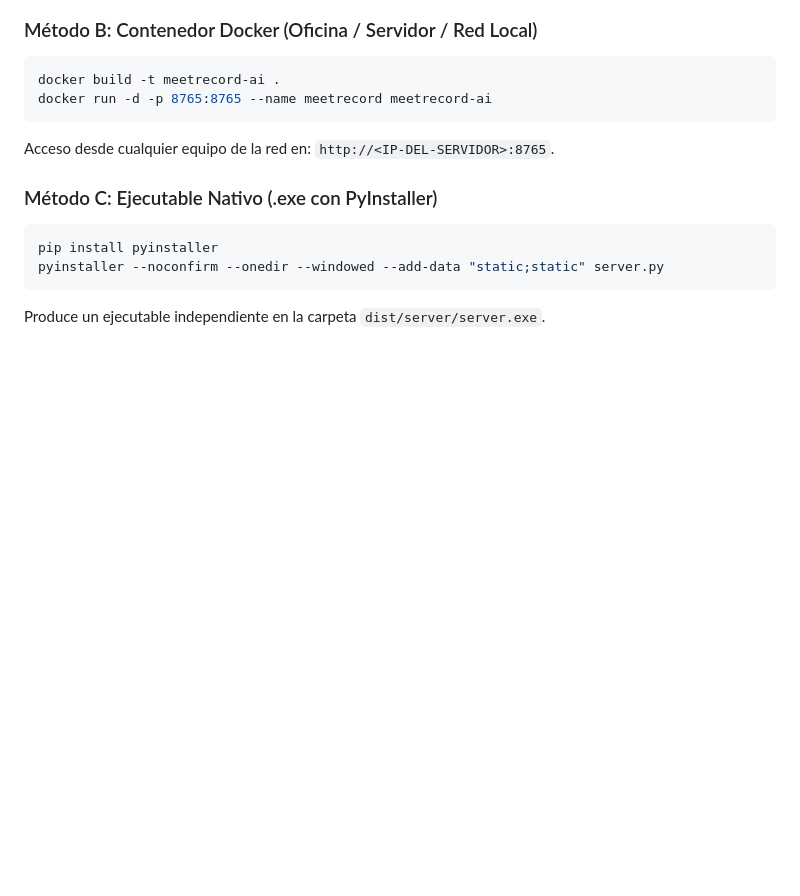
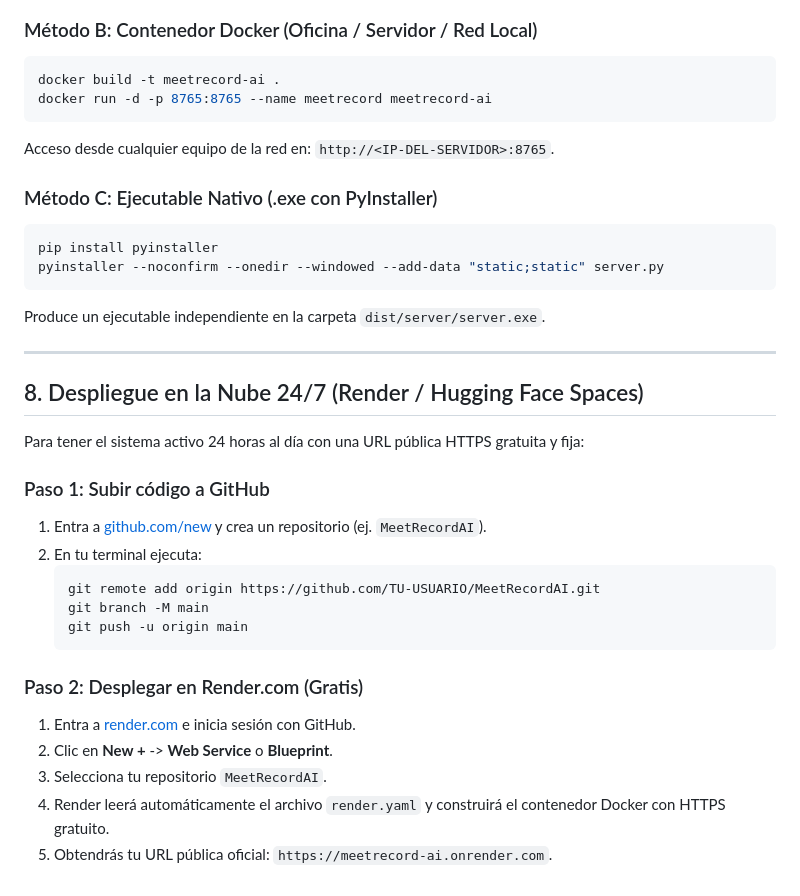
Before and after one commit to CarlosHQ91/RecordMeetings, a Markdown page: REQUIREMENTS.md, the part around the change. Drawn GitHub-style; blank space fills up the shorter version.

Commit message:
chore: cloud deploy ready

````diff
--- a/REQUIREMENTS.md
+++ b/REQUIREMENTS.md
@@ -123,3 +123,25 @@ pip install pyinstaller
 pyinstaller --noconfirm --onedir --windowed --add-data "static;static" server.py
 ```
 Produce un ejecutable independiente en la carpeta `dist/server/server.exe`.
+
+---
+
+## 8. Despliegue en la Nube 24/7 (Render / Hugging Face Spaces)
+
+Para tener el sistema activo 24 horas al día con una URL pública HTTPS gratuita y fija:
+
+### Paso 1: Subir código a GitHub
+1. Entra a [github.com/new](https://github.com/new) y crea un repositorio (ej. `MeetRecordAI`).
+2. En tu terminal ejecuta:
+   ```bash
+   git remote add origin https://github.com/TU-USUARIO/MeetRecordAI.git
+   git branch -M main
+   git push -u origin main
+   ```
+
+### Paso 2: Desplegar en Render.com (Gratis)
+1. Entra a [render.com](https://render.com) e inicia sesión con GitHub.
+2. Clic en **New +** -> **Web Service** o **Blueprint**.
+3. Selecciona tu repositorio `MeetRecordAI`.
+4. Render leerá automáticamente el archivo `render.yaml` y construirá el contenedor Docker con HTTPS gratuito.
+5. Obtendrás tu URL pública oficial: `https://meetrecord-ai.onrender.com`.
````
